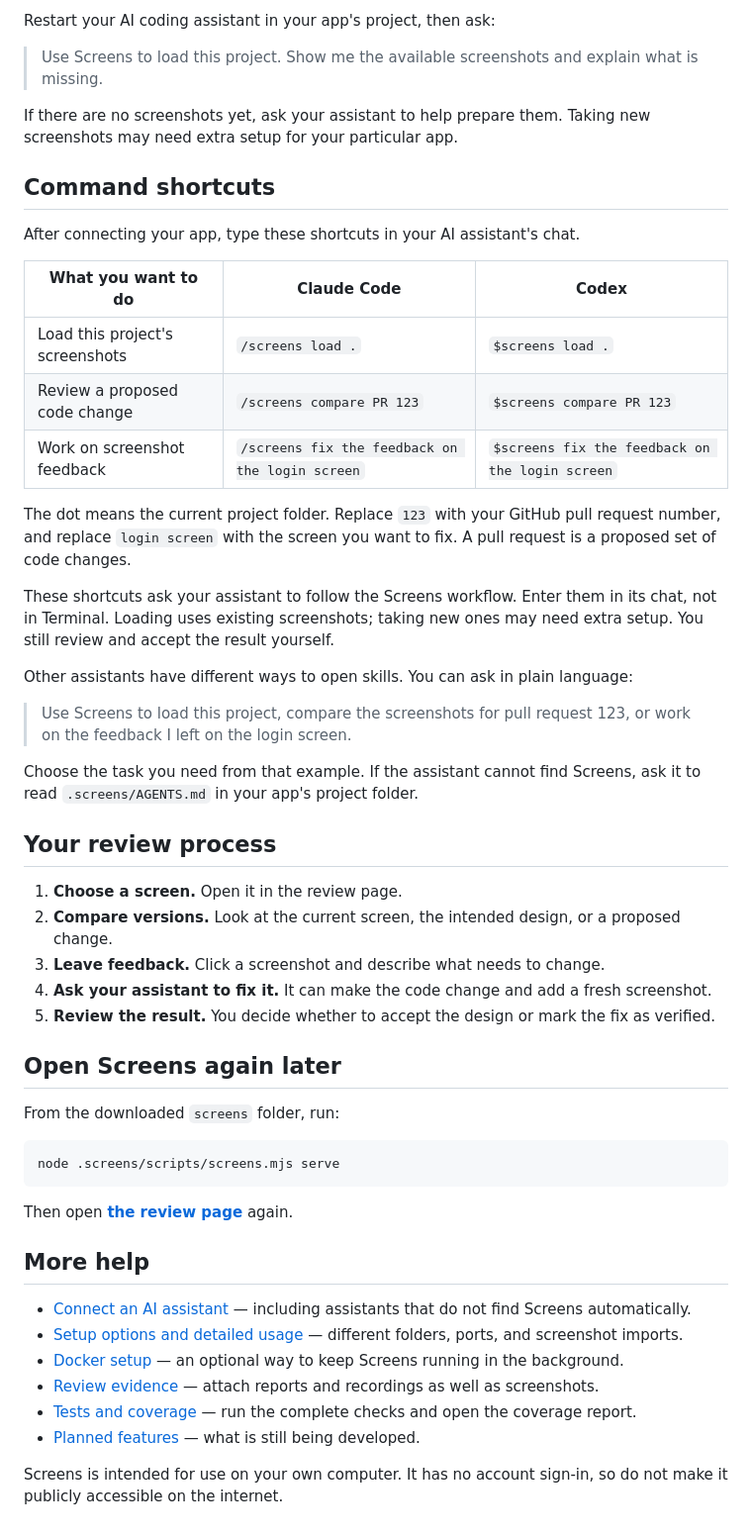
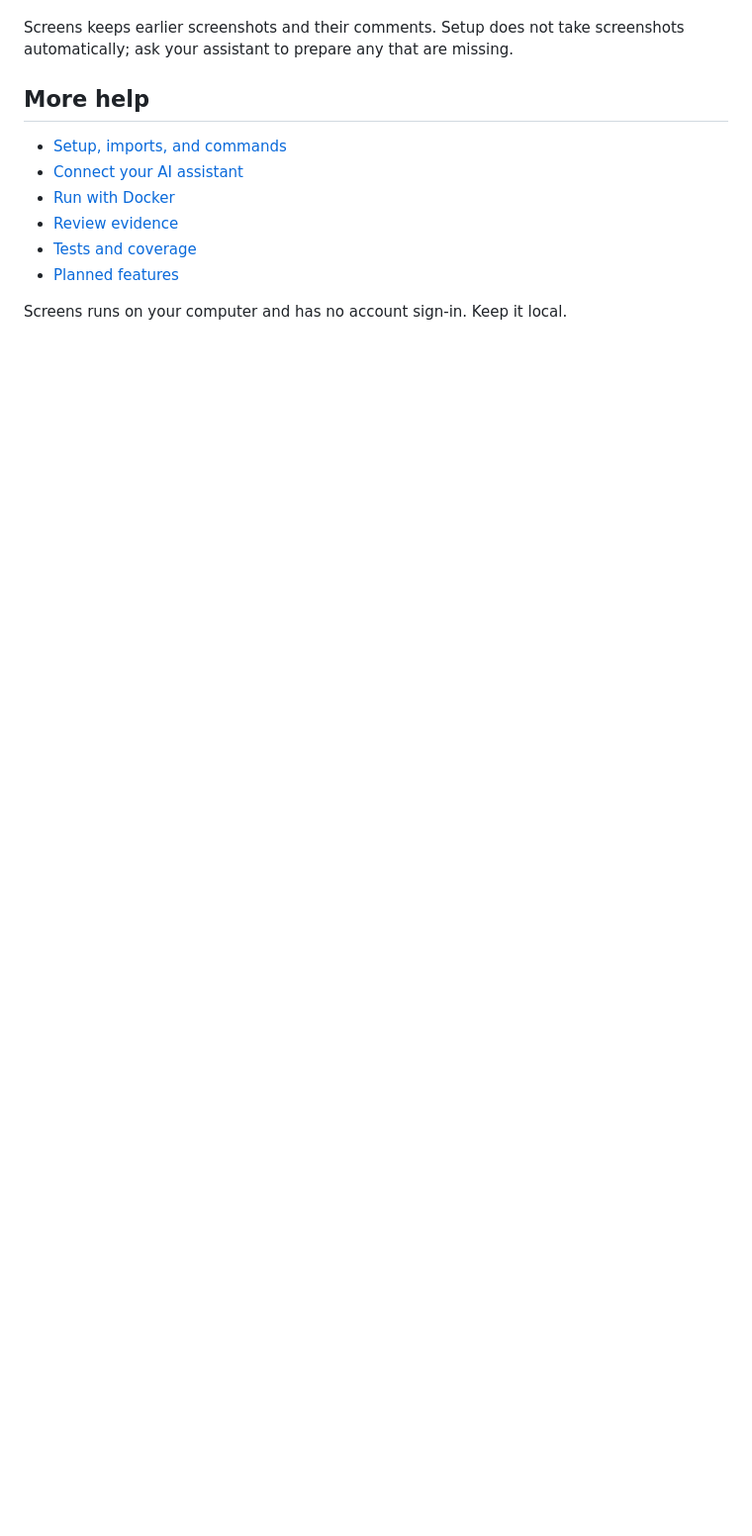
Before and after one commit to verdictan/screens, a Markdown page: README.md, the part around one of its changes. Shown at 99% size. Drawn GitHub-style; blank space fills up the shorter version.

````diff
--- a/README.md
+++ b/README.md
@@ -88,63 +41,13 @@ quotation marks, especially if the folder name contains spaces.
-Restart your AI coding assistant in your app's project, then ask:
-
-> Use Screens to load this project. Show me the available screenshots and explain
-> what is missing.
-
-If there are no screenshots yet, ask your assistant to help prepare them.
-Taking new screenshots may need extra setup for your particular app.
-
-## Command shortcuts
-
-After connecting your app, type these shortcuts in your AI assistant's chat.
-
-| What you want to do | Claude Code | Codex |
-| --- | --- | --- |
-| Load this project's screenshots | `/screens load .` | `$screens load .` |
-| Review a proposed code change | `/screens compare PR 123` | `$screens compare PR 123` |
-| Work on screenshot feedback | `/screens fix the feedback on the login screen` | `$screens fix the feedback on the login screen` |
-
-The dot means the current project folder. Replace `123` with your GitHub pull
-request number, and replace `login screen` with the screen you want to fix.
-A pull request is a proposed set of code changes.
-
-These shortcuts ask your assistant to follow the Screens workflow. Enter them
-in its chat, not in Terminal. Loading uses existing screenshots; taking new ones
-may need extra setup. You still review and accept the result yourself.
-
-Other assistants have different ways to open skills. You can ask in plain language:
-
-> Use Screens to load this project, compare the screenshots for pull request 123,
-> or work on the feedback I left on the login screen.
-
-Choose the task you need from that example. If the assistant cannot find Screens,
-ask it to read `.screens/AGENTS.md` in your app's project folder.
-
-## Your review process
-
-1. **Choose a screen.** Open it in the review page.
-2. **Compare versions.** Look at the current screen, the intended design, or a proposed change.
-3. **Leave feedback.** Click a screenshot and describe what needs to change.
-4. **Ask your assistant to fix it.** It can make the code change and add a fresh screenshot.
-5. **Review the result.** You decide whether to accept the design or mark the fix as verified.
-
-## Open Screens again later
-
-From the downloaded `screens` folder, run:
-
-```sh
-node .screens/scripts/screens.mjs serve
-```
-
-Then open **[the review page](http://127.0.0.1:4800)** again.
+Screens keeps earlier screenshots and their comments. Setup does not take
+screenshots automatically; ask your assistant to prepare any that are missing.
 
 ## More help
 
-- [Connect an AI assistant](docs/agent-skills.md) — including assistants that do not find Screens automatically.
-- [Setup options and detailed usage](docs/usage.md) — different folders, ports, and screenshot imports.
-- [Docker setup](docs/deployment.md) — an optional way to keep Screens running in the background.
-- [Review evidence](docs/evidence.md) — attach reports and recordings as well as screenshots.
-- [Tests and coverage](docs/testing.md) — run the complete checks and open the coverage report.
-- [Planned features](docs/roadmap.md) — what is still being developed.
+- [Setup, imports, and commands](docs/usage.md)
+- [Connect your AI assistant](docs/agent-skills.md)
+- [Run with Docker](docs/deployment.md)
+- [Review evidence](docs/evidence.md)
+- [Tests and coverage](docs/testing.md)
+- [Planned features](docs/roadmap.md)
 
-Screens is intended for use on your own computer. It has no account sign-in,
-so do not make it publicly accessible on the internet.
+Screens runs on your computer and has no account sign-in. Keep it local.
````
Also changed, not shown: other parts of README.md (+20 -67 lines), docs/assets/product-demo.gif (added).
